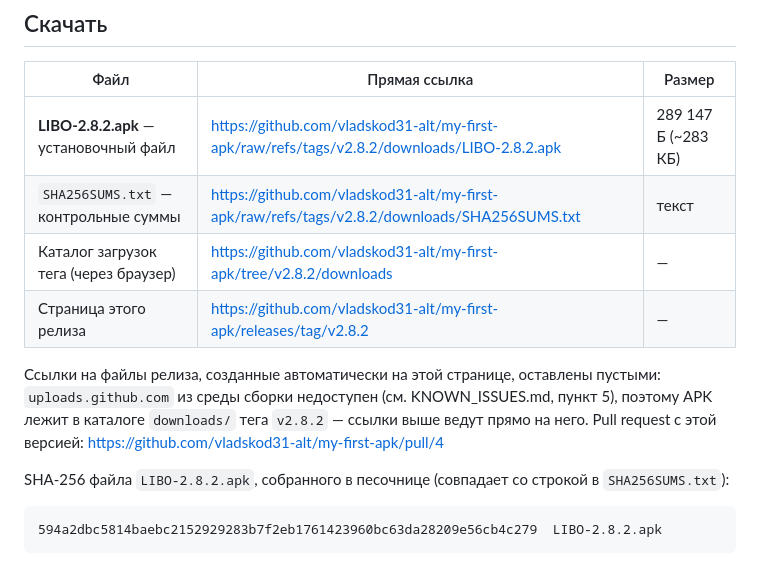
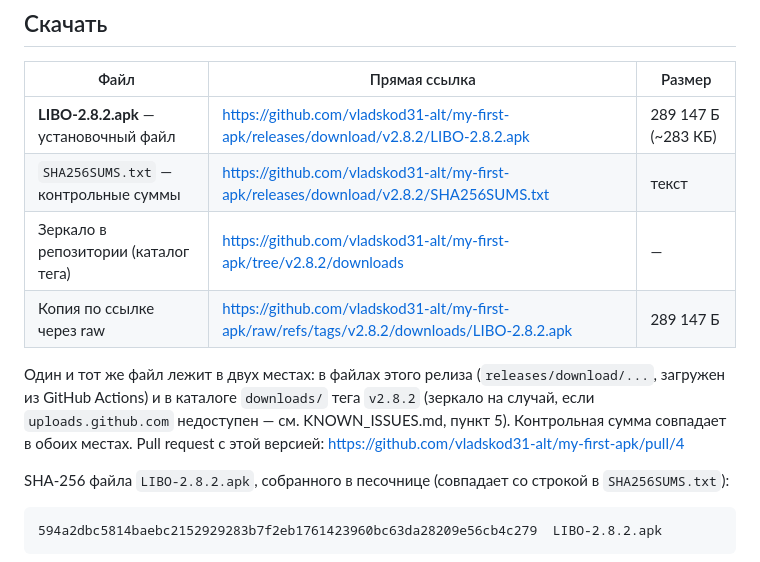
Before and after one commit to vladskod31-alt/my-first-apk, a Markdown page: RELEASE_NOTES.md, the part around the change. GitHub-like rendering.

```diff
--- a/RELEASE_NOTES.md
+++ b/RELEASE_NOTES.md
@@ -13,15 +13,16 @@
 
 | Файл | Прямая ссылка | Размер |
 |---|---|---|
-| **LIBO-2.8.2.apk** — установочный файл | https://github.com/vladskod31-alt/my-first-apk/raw/refs/tags/v2.8.2/downloads/LIBO-2.8.2.apk | 289 147 Б (~283 КБ) |
-| `SHA256SUMS.txt` — контрольные суммы | https://github.com/vladskod31-alt/my-first-apk/raw/refs/tags/v2.8.2/downloads/SHA256SUMS.txt | текст |
-| Каталог загрузок тега (через браузер) | https://github.com/vladskod31-alt/my-first-apk/tree/v2.8.2/downloads | — |
-| Страница этого релиза | https://github.com/vladskod31-alt/my-first-apk/releases/tag/v2.8.2 | — |
+| **LIBO-2.8.2.apk** — установочный файл | https://github.com/vladskod31-alt/my-first-apk/releases/download/v2.8.2/LIBO-2.8.2.apk | 289 147 Б (~283 КБ) |
+| `SHA256SUMS.txt` — контрольные суммы | https://github.com/vladskod31-alt/my-first-apk/releases/download/v2.8.2/SHA256SUMS.txt | текст |
+| Зеркало в репозитории (каталог тега) | https://github.com/vladskod31-alt/my-first-apk/tree/v2.8.2/downloads | — |
+| Копия по ссылке через raw | https://github.com/vladskod31-alt/my-first-apk/raw/refs/tags/v2.8.2/downloads/LIBO-2.8.2.apk | 289 147 Б |
 
-Ссылки на файлы релиза, созданные автоматически на этой странице, оставлены пустыми:
-`uploads.github.com` из среды сборки недоступен (см. KNOWN_ISSUES.md, пункт 5), поэтому
-APK лежит в каталоге `downloads/` тега `v2.8.2` — ссылки выше ведут прямо на него.
-Pull request с этой версией: https://github.com/vladskod31-alt/my-first-apk/pull/4
+Один и тот же файл лежит в двух местах: в файлах этого релиза (`releases/download/...`,
+загружен из GitHub Actions) и в каталоге `downloads/` тега `v2.8.2` (зеркало на случай,
+если `uploads.github.com` недоступен — см. KNOWN_ISSUES.md, пункт 5). Контрольная сумма
+совпадает в обоих местах. Pull request с этой версией:
+https://github.com/vladskod31-alt/my-first-apk/pull/4
 
 SHA-256 файла `LIBO-2.8.2.apk`, собранного в песочнице (совпадает со строкой в `SHA256SUMS.txt`):
 
```
Also changed, not shown: README.md (+6 -4 lines), downloads/README.md (+5 -0 lines).
